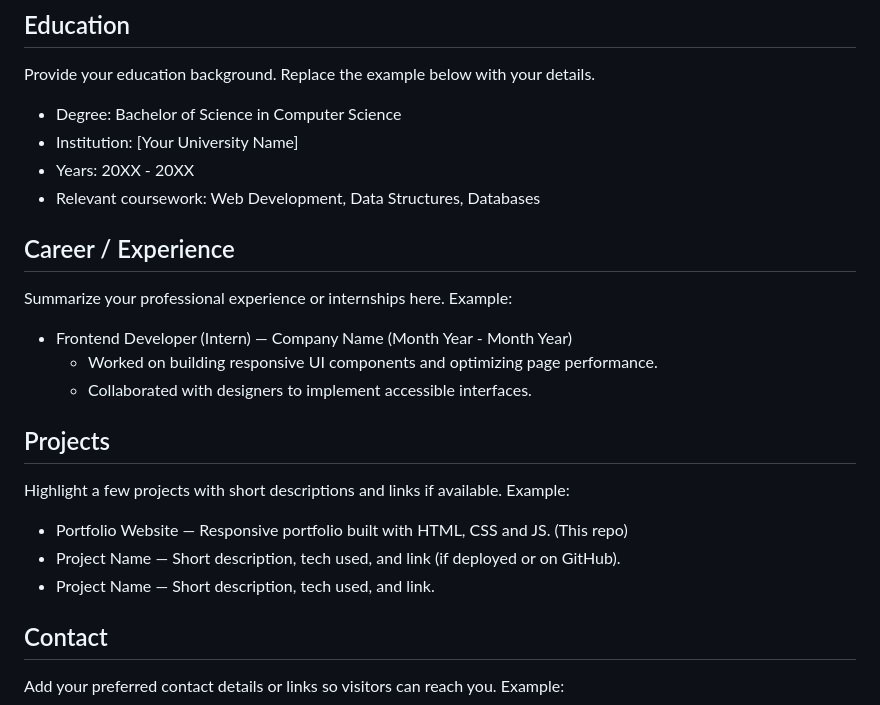
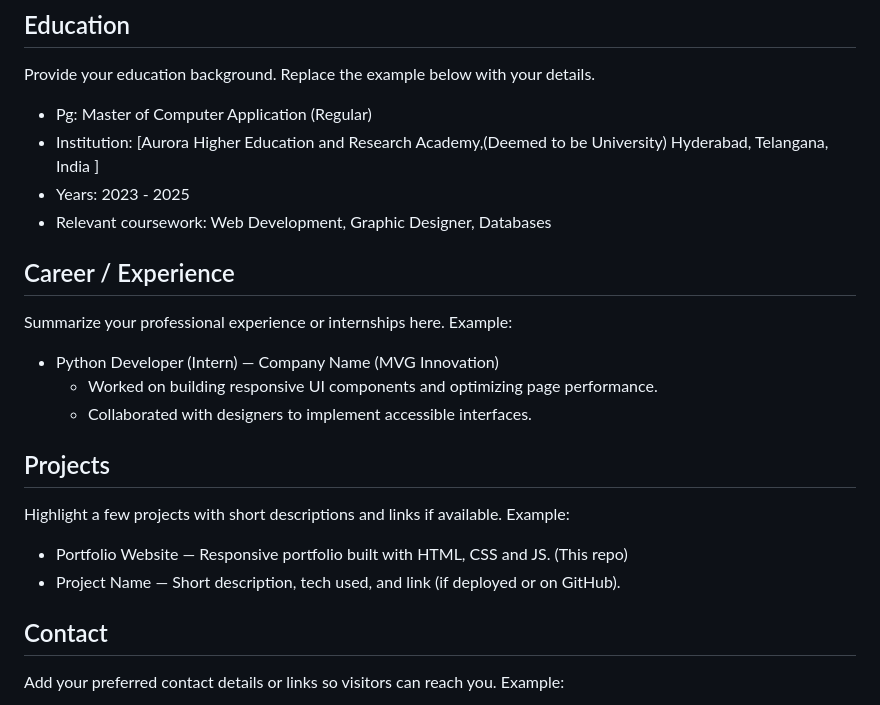
Before and after one commit to Arunteja562/Portfolio-Website, a Markdown page: Portfolio-Website-master/README.md, the part around the change. GitHub-like rendering.

```diff
--- a/Portfolio-Website-master/README.md
+++ b/Portfolio-Website-master/README.md
@@ -90,16 +90,16 @@ List your professional or academic achievements here. Example entries:
 
 Provide your education background. Replace the example below with your details.
 
-- Degree: Bachelor of Science in Computer Science
-- Institution: [Your University Name]
-- Years: 20XX - 20XX
-- Relevant coursework: Web Development, Data Structures, Databases
+- Pg: Master of Computer Application (Regular)
+- Institution: [Aurora Higher Education and Research Academy,(Deemed to be University) Hyderabad, Telangana, India ]
+- Years: 2023 - 2025
+- Relevant coursework: Web Development, Graphic Designer, Databases
 
 ## Career / Experience
 
 Summarize your professional experience or internships here. Example:
 
-- Frontend Developer (Intern) — Company Name (Month Year - Month Year)
+- Python Developer (Intern) — Company Name (MVG Innovation)
     - Worked on building responsive UI components and optimizing page performance.
     - Collaborated with designers to implement accessible interfaces.
 
@@ -109,7 +109,6 @@ Highlight a few projects with short descriptions and links if available. Example
 
 - Portfolio Website — Responsive portfolio built with HTML, CSS and JS. (This repo)
 - Project Name — Short description, tech used, and link (if deployed or on GitHub).
-- Project Name — Short description, tech used, and link.
 
 ## Contact
 
```
